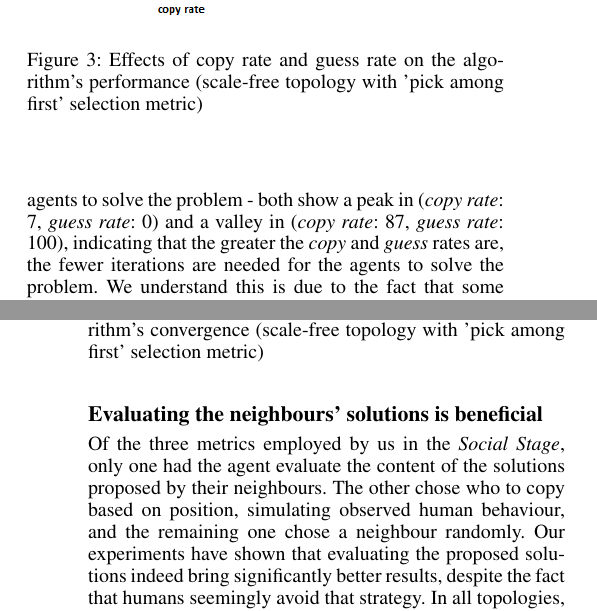
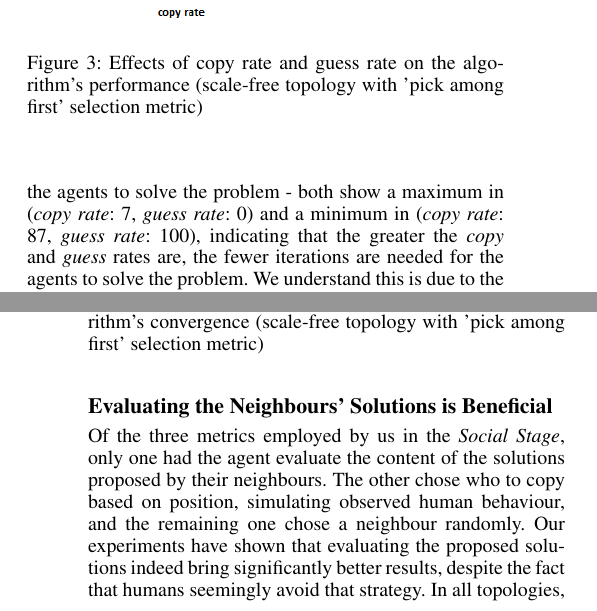
Before and after one commit to marceloprates/SocialComputingArticle, a LaTeX paper (Article.tex): two parts of the columns of pages 4 and 5 of 5, joined at a grey line, cut so that both start at the same text. Compiled offline with pdfLaTeX.

Commit message:
Atualizei os headings (acho que tinha que ficar tudo em maísuculo)

```diff
--- a/Article.tex
+++ b/Article.tex
@@ -194,5 +194,5 @@ We tested the above modelling using an heterogeneous, uniform agent distribution
 
-Farenzena ~\cite{farenzena:collabem} have stated that, in their settings, {\em "cooperation works because agents can copy each other"}. Our experiments indicate that, indeed, in some of the topologies tested, the {\em copy rate} has a decisive role in enhancing the algorithm's performance (see Figure 2 and Figure 3). The graphs in Figure 2 and Figure 3 - in which the vertical axis represents the number of iterations needed for the agents to solve the problem - both show a peak in ({\em copy rate}: 7, {\em guess rate}: 0) and a valley in ({\em copy rate}: 87, {\em guess rate}: 100), indicating that the greater the {\em copy} and {\em guess} rates are, the fewer iterations are needed for the agents to solve the problem. We understand this is due to the fact that some agents of low levels are incapable of solving some instances of the {\em Sudoku} problem, don't knowing the {\em Sudoku} solving rules needed to mark its cells. These agents have no hope solving the problem without some guessing mechanism, and take advantage of high {\em copy rates}, which can be used to correct wrong guesses through copying better agent's solutions. Also, as shown in Figure 4, there is a correlation between the copy and guess rates and the convergence of the algorithm: the greater they are, the greater is the probability that the agent network will be able to solve the problem.
+Farenzena ~\cite{farenzena:collabem} have stated that, in their settings, {\em "cooperation works because agents can copy each other"}. Our experiments indicate that, indeed, in some of the topologies tested, the {\em copy rate} has a decisive role in enhancing the algorithm's performance (see Figure 2 and Figure 3). The graphs in Figure 2 and Figure 3 - in which the vertical axis represents the number of iterations needed for the agents to solve the problem - both show a maximum in ({\em copy rate}: 7, {\em guess rate}: 0) and a minimum in ({\em copy rate}: 87, {\em guess rate}: 100), indicating that the greater the {\em copy} and {\em guess} rates are, the fewer iterations are needed for the agents to solve the problem. We understand this is due to the fact that some agents of low levels are incapable of solving some instances of the {\em Sudoku} problem, don't knowing the {\em Sudoku} solving rules needed to mark its cells. These agents have no hope solving the problem without some guessing mechanism, and take advantage of high {\em copy rates}, which can be used to correct wrong guesses through copying better agent's solutions. Also, as shown in Figure 4, there is a correlation between the copy and guess rates and the convergence of the algorithm: the greater they are, the greater is the probability that the agent network will be able to solve the problem.
 
 \begin{figure}
 \centering
@@ -218,7 +218,7 @@ Farenzena ~\cite{farenzena:collabem} have stated that, in their settings, {\em "
 \label{fig:copy_guess_free_prob_num_solution_reached}
 \end{figure}
 
-\subsection{Evaluating the neighbours' solutions is beneficial}
+\subsection{Evaluating the Neighbours' Solutions is Beneficial}
 
 Of the three metrics employed by us in the \emph{Social Stage}, only one had the agent evaluate the content of the solutions proposed by their neighbours. The other chose who to copy based on position, simulating observed human behaviour, and the remaining one chose a neighbour randomly. Our experiments have shown that evaluating the proposed solutions indeed bring significantly better results, despite the fact that humans seemingly avoid that strategy. In all topologies, choosing the solution with the largest number of filled cells not only allows agents to solve the instance earlier, but also causes the network to converge faster to the correct solution. That is, once one individual has found the correct solution, that solution spreads faster through the network if the other agents are evaluating the solutions that reach them.
 
```
Also changed, not shown: Article.pdf, Article.tex (2 more changed lines), 2 other files.
